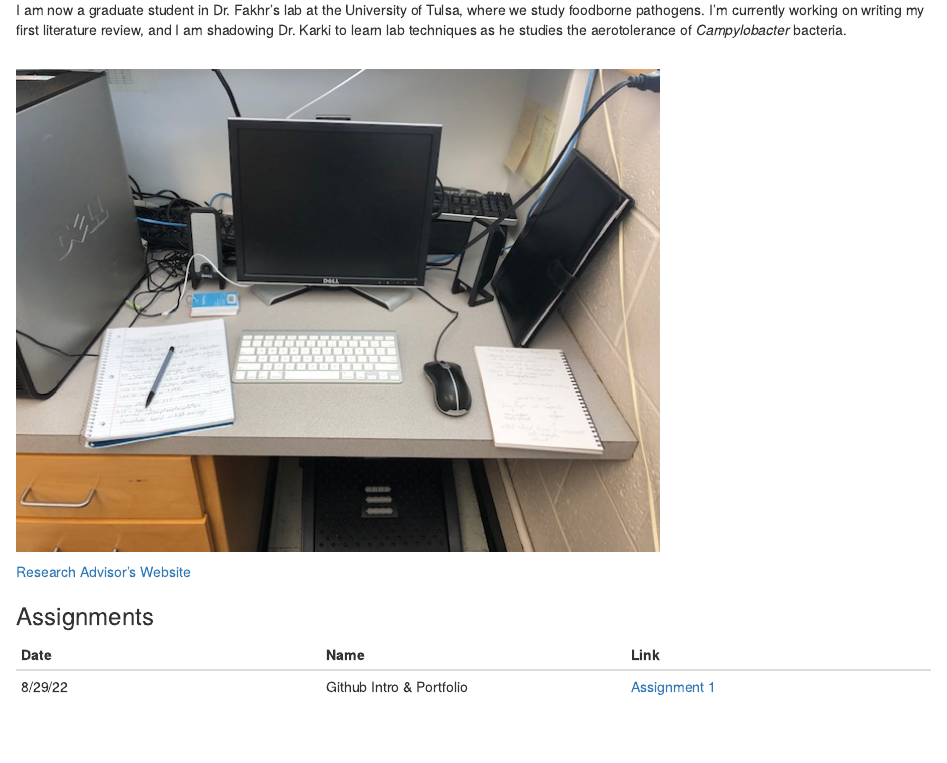
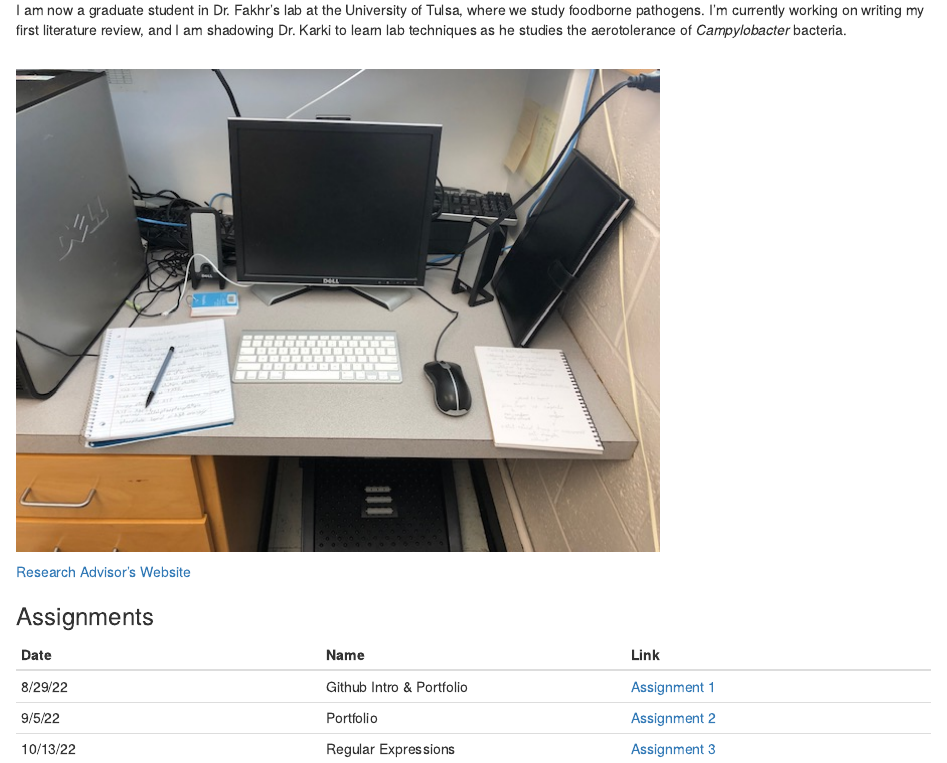
Before and after one commit to elisead3/DelaporteBIOL7263, an R Markdown document (index.Rmd): the page in a window 1100 px wide, from 420 px down. Rendered offline with R 4.5, knitr and Pandoc, with nearby package versions; drawn as R Markdown's standard HTML page in place of the format the file asks for.

Commit message:
Assignment 3 updates

```diff
--- a/index.Rmd
+++ b/index.Rmd
@@ -30,3 +30,5 @@ I am now a graduate student in Dr. Fakhr's lab at the University of Tulsa, where
 | Date | Name | Link
 | :------------- | :------------- | :-------------
 | 8/29/22   | Github Intro & Portfolio | [Assignment 1](Assignments/Assignment1.html)
+| 9/5/22   | Portfolio | [Assignment 2](index.html)
+| 10/13/22   | Regular Expressions | [Assignment 3](Assignments/Assignment3.html)
```
Also changed, not shown: index.html.
